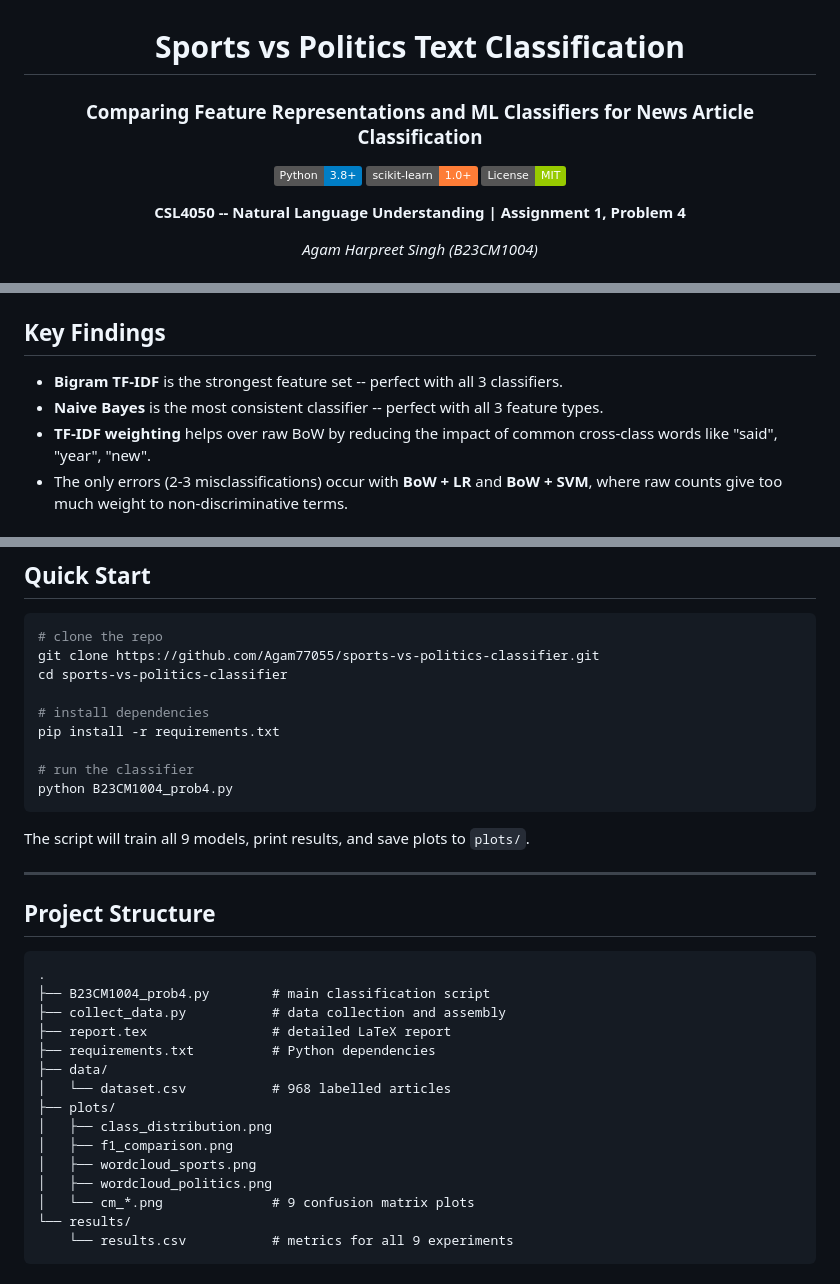
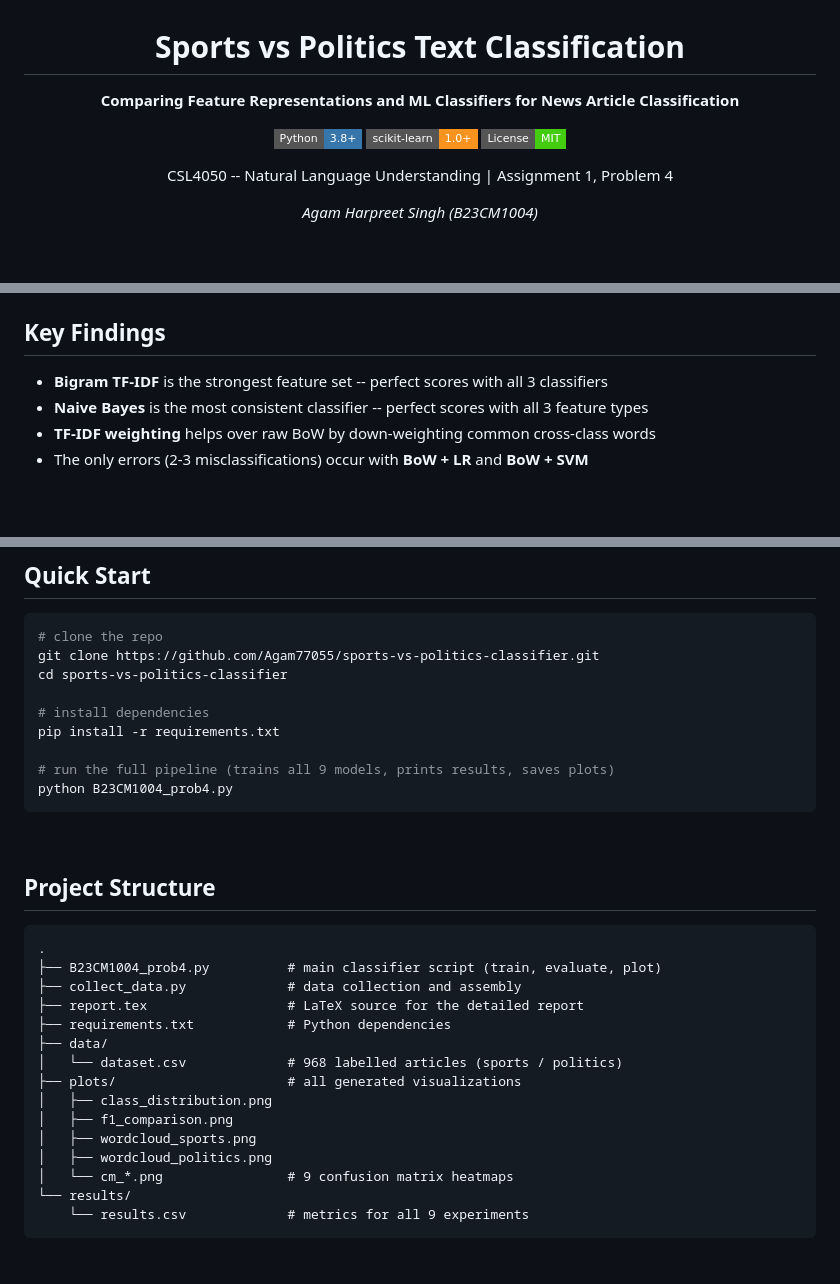
Before and after one commit to Agam77055/sports-vs-politics-classifier, a Markdown page: README.md, 3 parts joined by grey strips. Drawn GitHub-style; badges without logos; blank space fills up the shorter version.

````diff
--- a/README.md
+++ b/README.md
@@ -2,13 +2,13 @@
 
 # Sports vs Politics Text Classification
 
-### Comparing Feature Representations and ML Classifiers for News Article Classification
+**Comparing Feature Representations and ML Classifiers for News Article Classification**
 
-[![Python](https://img.shields.io/badge/Python-3.8+-blue.svg)](https://python.org)
-[![scikit-learn](https://img.shields.io/badge/scikit--learn-1.0+-orange.svg)](https://scikit-learn.org)
-[![License: MIT](https://img.shields.io/badge/License-MIT-green.svg)](LICENSE)
+[![Python](https://img.shields.io/badge/Python-3.8+-3776AB?style=flat-square&logo=python&logoColor=white)](https://python.org)
+[![scikit-learn](https://img.shields.io/badge/scikit--learn-1.0+-F7931E?style=flat-square&logo=scikit-learn&logoColor=white)](https://scikit-learn.org)
+[![License: MIT](https://img.shields.io/badge/License-MIT-success?style=flat-square)](LICENSE)
 
-**CSL4050 -- Natural Language Understanding | Assignment 1, Problem 4**
+CSL4050 -- Natural Language Understanding | Assignment 1, Problem 4
 
 *Agam Harpreet Singh (B23CM1004)*
 
@@ -127,8 +137,8 @@ Raw Text -> Lowercase -> Remove punctuation/numbers -> Remove stopwords -> Remov
 
 ## Key Findings
 
-- **Bigram TF-IDF** is the strongest feature set -- perfect with all 3 classifiers.
-- **Naive Bayes** is the most consistent classifier -- perfect with all 3 feature types.
-- **TF-IDF weighting** helps over raw BoW by reducing the impact of common cross-class words like "said", "year", "new".
-- The only errors (2-3 misclassifications) occur with **BoW + LR** and **BoW + SVM**, where raw counts give too much weight to non-discriminative terms.
+- **Bigram TF-IDF** is the strongest feature set -- perfect scores with all 3 classifiers
+- **Naive Bayes** is the most consistent classifier -- perfect scores with all 3 feature types
+- **TF-IDF weighting** helps over raw BoW by down-weighting common cross-class words
+- The only errors (2-3 misclassifications) occur with **BoW + LR** and **BoW + SVM**
 
@@ -144,31 +154,29 @@ cd sports-vs-politics-classifier
 # install dependencies
 pip install -r requirements.txt
 
-# run the classifier
+# run the full pipeline (trains all 9 models, prints results, saves plots)
 python B23CM1004_prob4.py
 ```
 
-The script will train all 9 models, print results, and save plots to `plots/`.
-
----
+<br/>
 
 ## Project Structure
 
 ```
 .
-├── B23CM1004_prob4.py        # main classification script
-├── collect_data.py           # data collection and assembly
-├── report.tex                # detailed LaTeX report
-├── requirements.txt          # Python dependencies
+├── B23CM1004_prob4.py          # main classifier script (train, evaluate, plot)
+├── collect_data.py             # data collection and assembly
+├── report.tex                  # LaTeX source for the detailed report
+├── requirements.txt            # Python dependencies
 ├── data/
-│   └── dataset.csv           # 968 labelled articles
-├── plots/
+│   └── dataset.csv             # 968 labelled articles (sports / politics)
+├── plots/                      # all generated visualizations
 │   ├── class_distribution.png
 │   ├── f1_comparison.png
 │   ├── wordcloud_sports.png
 │   ├── wordcloud_politics.png
-│   └── cm_*.png              # 9 confusion matrix plots
+│   └── cm_*.png                # 9 confusion matrix heatmaps
 └── results/
-    └── results.csv           # metrics for all 9 experiments
+    └── results.csv             # metrics for all 9 experiments
 ```
 
````
Also changed, not shown: other parts of README.md (+64 -54 lines).
